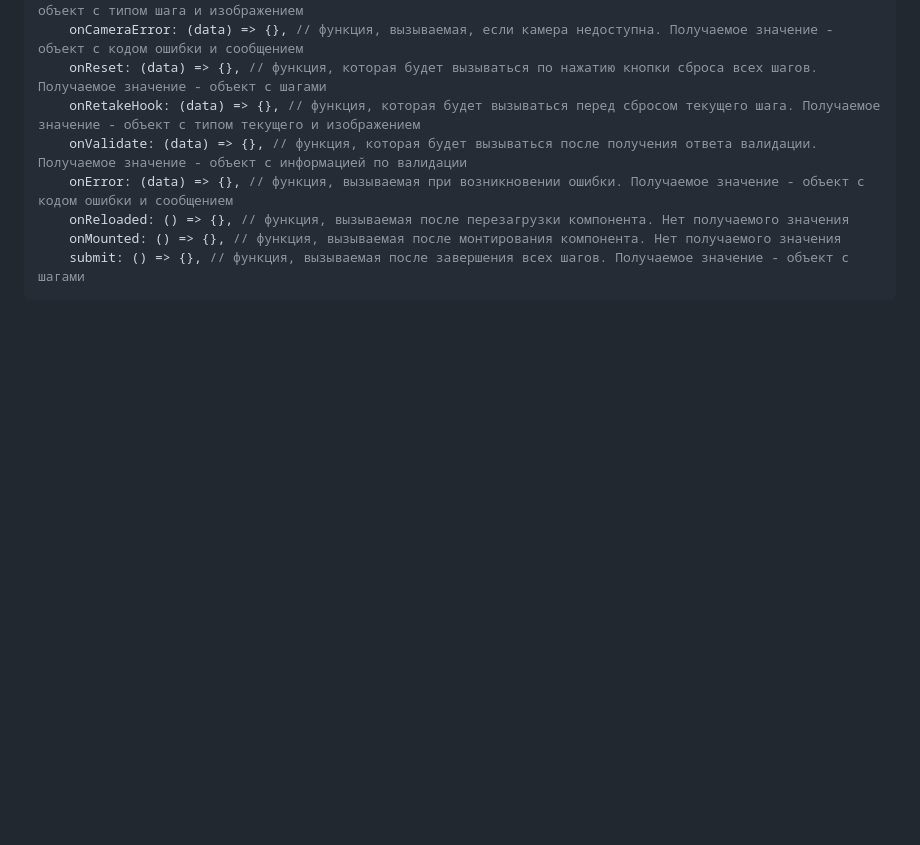
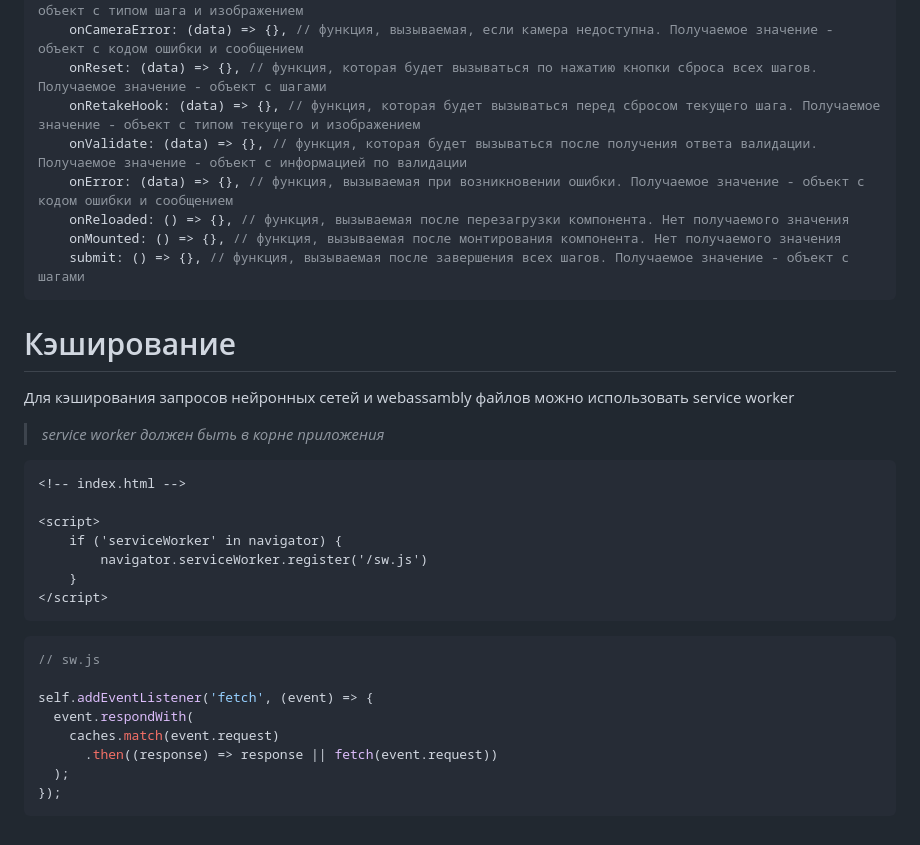
Before and after one commit to agerasimov-idscan/faceDemo, a Markdown page: readme.md, the part around the change printed below. GitHub-like rendering; blank space fills up the shorter version.

Commit message:
feat: added caching section

````diff
--- a/readme.md
+++ b/readme.md
@@ -88,3 +88,29 @@ new CopyWebpackPlugin ([
     onMounted: () => {}, // функция, вызываемая после монтирования компонента. Нет получаемого значения
     submit: () => {}, // функция, вызываемая после завершения всех шагов. Получаемое значение - объект с шагами
 ```
+
+# Кэширование
+Для кэширования запросов нейронных сетей и webassambly файлов можно использовать service worker
+
+> *service worker должен быть в корне приложения*
+
+```html
+<!-- index.html -->
+
+<script>
+    if ('serviceWorker' in navigator) {
+        navigator.serviceWorker.register('/sw.js')
+    }
+</script>
+```
+
+```javascript
+// sw.js
+
+self.addEventListener('fetch', (event) => {
+  event.respondWith(
+    caches.match(event.request)
+      .then((response) => response || fetch(event.request))
+  );
+});
+```
````
Also changed, not shown: other parts of readme.md (+1 -1 lines).
